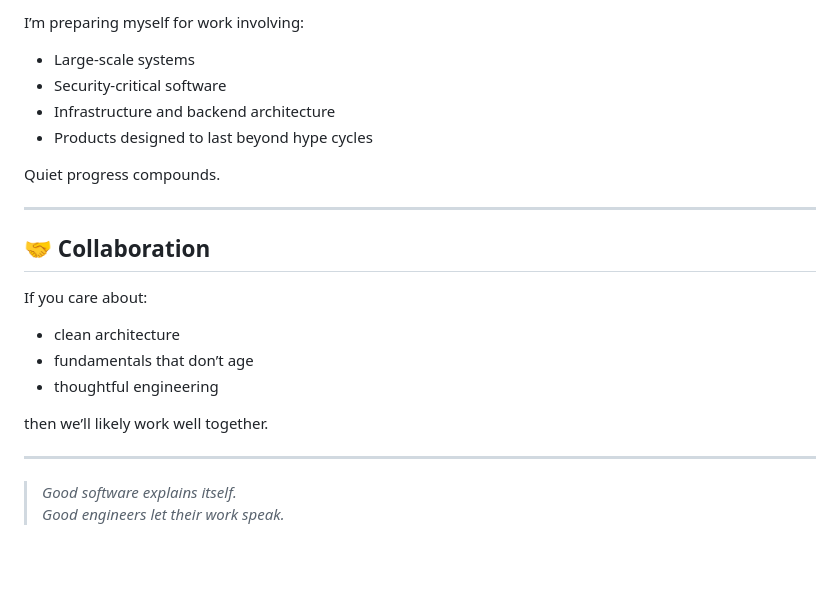
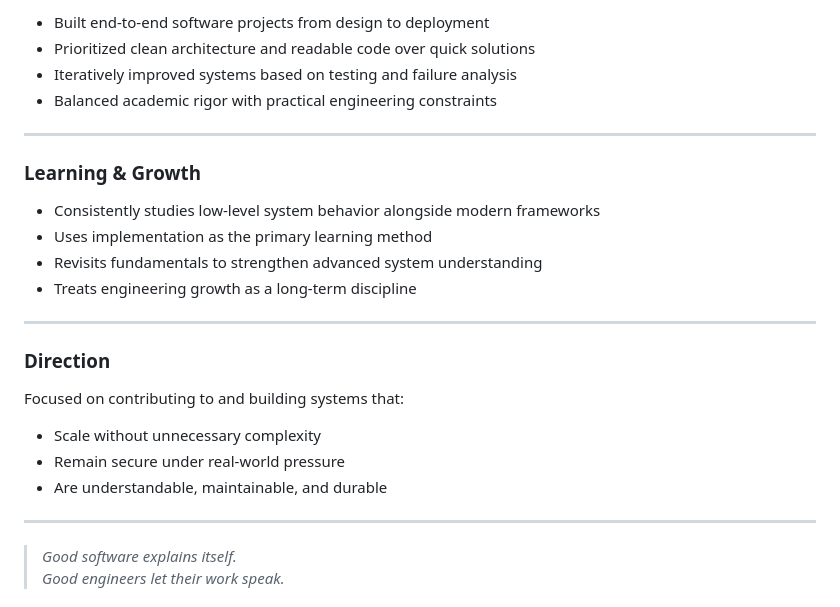
Before and after one commit to ganesh-rajput-07/ganesh-rajput-07, a Markdown page: README.md, the part around one of its changes. Drawn GitHub-style; blank space fills up the shorter version.

```diff
--- a/README.md
+++ b/README.md
@@ -95,22 +79,26 @@ Strong engineers are built by depth, not noise.
 
-I’m preparing myself for work involving:
-- Large-scale systems
-- Security-critical software
-- Infrastructure and backend architecture
-- Products designed to last beyond hype cycles
-
-Quiet progress compounds.
+- Built end-to-end software projects from design to deployment
+- Prioritized clean architecture and readable code over quick solutions
+- Iteratively improved systems based on testing and failure analysis
+- Balanced academic rigor with practical engineering constraints
 
 ---
 
-## 🤝 Collaboration
+### Learning & Growth
 
-If you care about:
-- clean architecture
-- fundamentals that don’t age
-- thoughtful engineering
+- Consistently studies low-level system behavior alongside modern frameworks
+- Uses implementation as the primary learning method
+- Revisits fundamentals to strengthen advanced system understanding
+- Treats engineering growth as a long-term discipline
 
-then we’ll likely work well together.
+---
+
+### Direction
+
+Focused on contributing to and building systems that:
+- Scale without unnecessary complexity
+- Remain secure under real-world pressure
+- Are understandable, maintainable, and durable
 
 ---
 
```
Also changed, not shown: other parts of README.md (+31 -47 lines).
